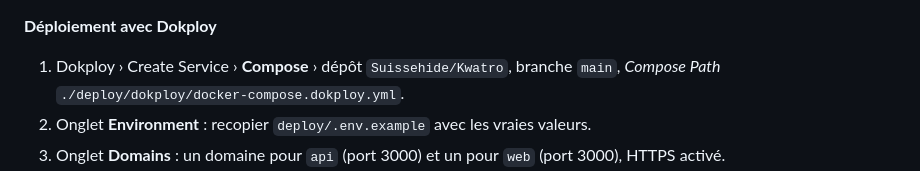
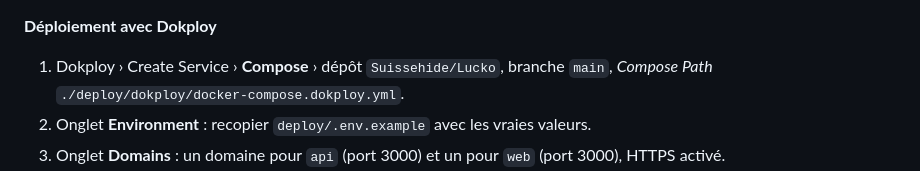
Before and after one commit to Suissehide/Kwatro, a Markdown page: README.md, the part around the change. Drawn GitHub-style.

Commit message:
chore: liens vers le dépôt renommé Suissehide/Lucko

```diff
--- a/README.md
+++ b/README.md
@@ -140,7 +140,7 @@ deploy/
 - `pnpm db:restore <fichier>` : remplace la base locale par une sauvegarde (par ex. téléchargée depuis Dokploy).
 
 **Déploiement avec Dokploy**
-1. Dokploy › Create Service › **Compose** › dépôt `Suissehide/Kwatro`, branche `main`, *Compose Path* `./deploy/dokploy/docker-compose.dokploy.yml`.
+1. Dokploy › Create Service › **Compose** › dépôt `Suissehide/Lucko`, branche `main`, *Compose Path* `./deploy/dokploy/docker-compose.dokploy.yml`.
 2. Onglet **Environment** : recopier `deploy/.env.example` avec les vraies valeurs.
 3. Onglet **Domains** : un domaine pour `api` (port 3000) et un pour `web` (port 3000), HTTPS activé.
 4. **Deploy**. Les migrations Prisma en attente s'appliquent au démarrage de l'API.
```
